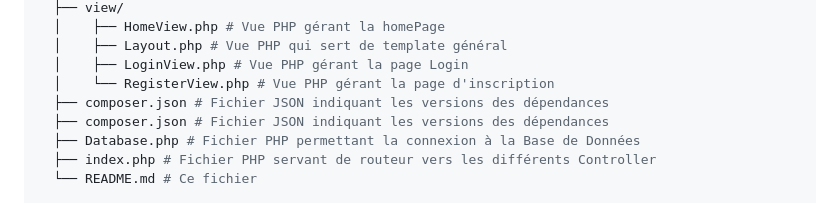
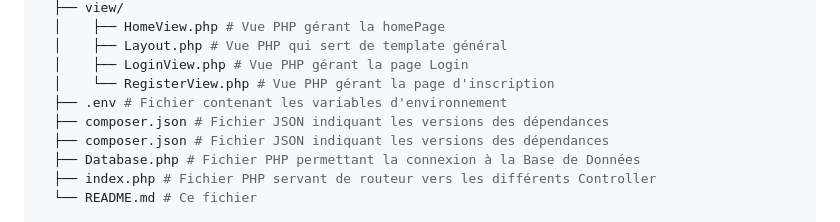
Before and after one commit to ChristopheKihl/ECF-Back, a Markdown page: README.md, the part around the change. Drawn GitHub-style.

```diff
--- a/README.md
+++ b/README.md
@@ -114,6 +114,7 @@ Voici la structure du projet :
   │    ├── Layout.php # Vue PHP qui sert de template général
   │    ├── LoginView.php # Vue PHP gérant la page Login
   │    └── RegisterView.php # Vue PHP gérant la page d'inscription
+  ├── .env # Fichier contenant les variables d'environnement
   ├── composer.json # Fichier JSON indiquant les versions des dépendances
   ├── composer.json # Fichier JSON indiquant les versions des dépendances
   ├── Database.php # Fichier PHP permettant la connexion à la Base de Données
```
